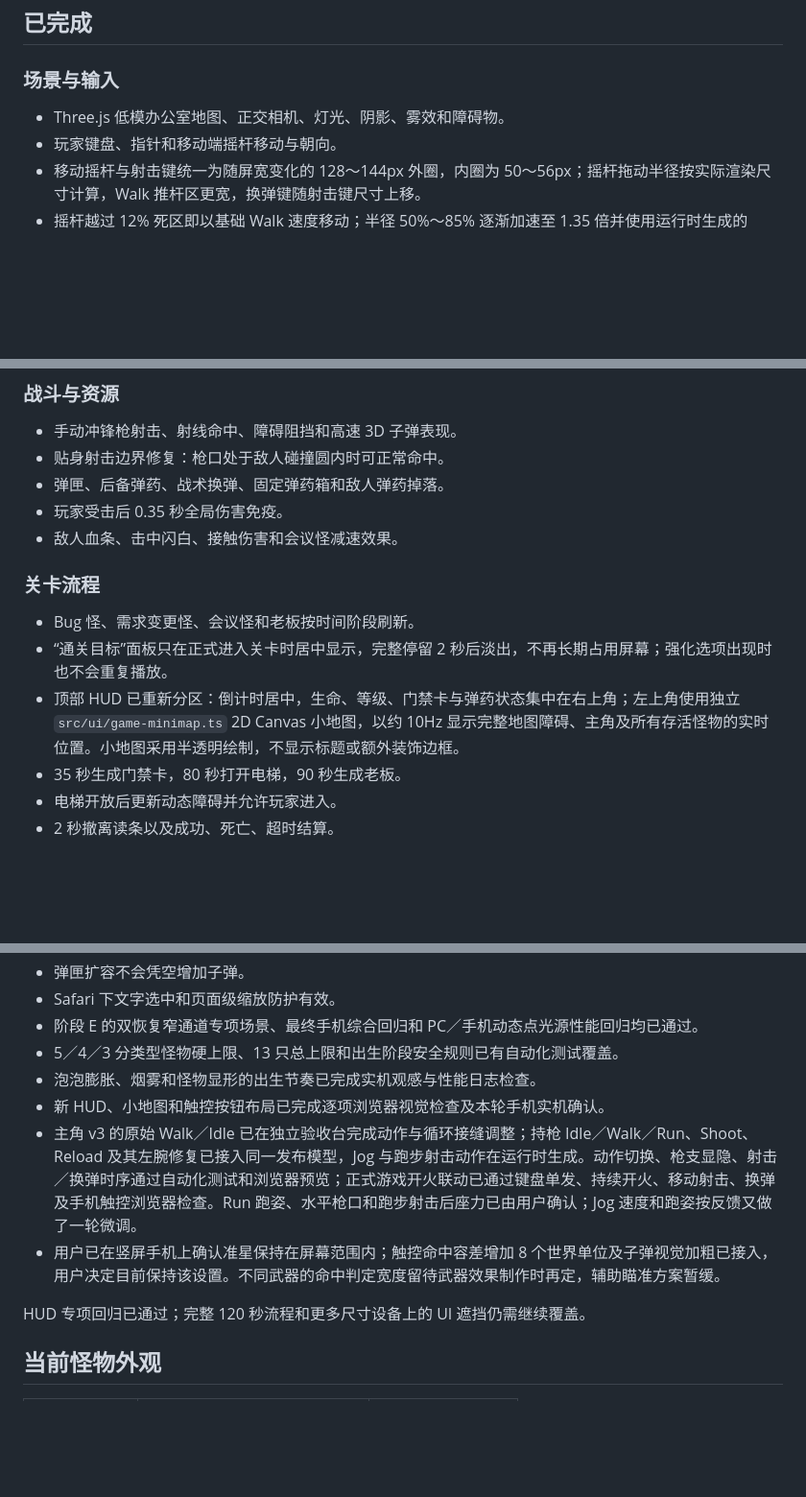
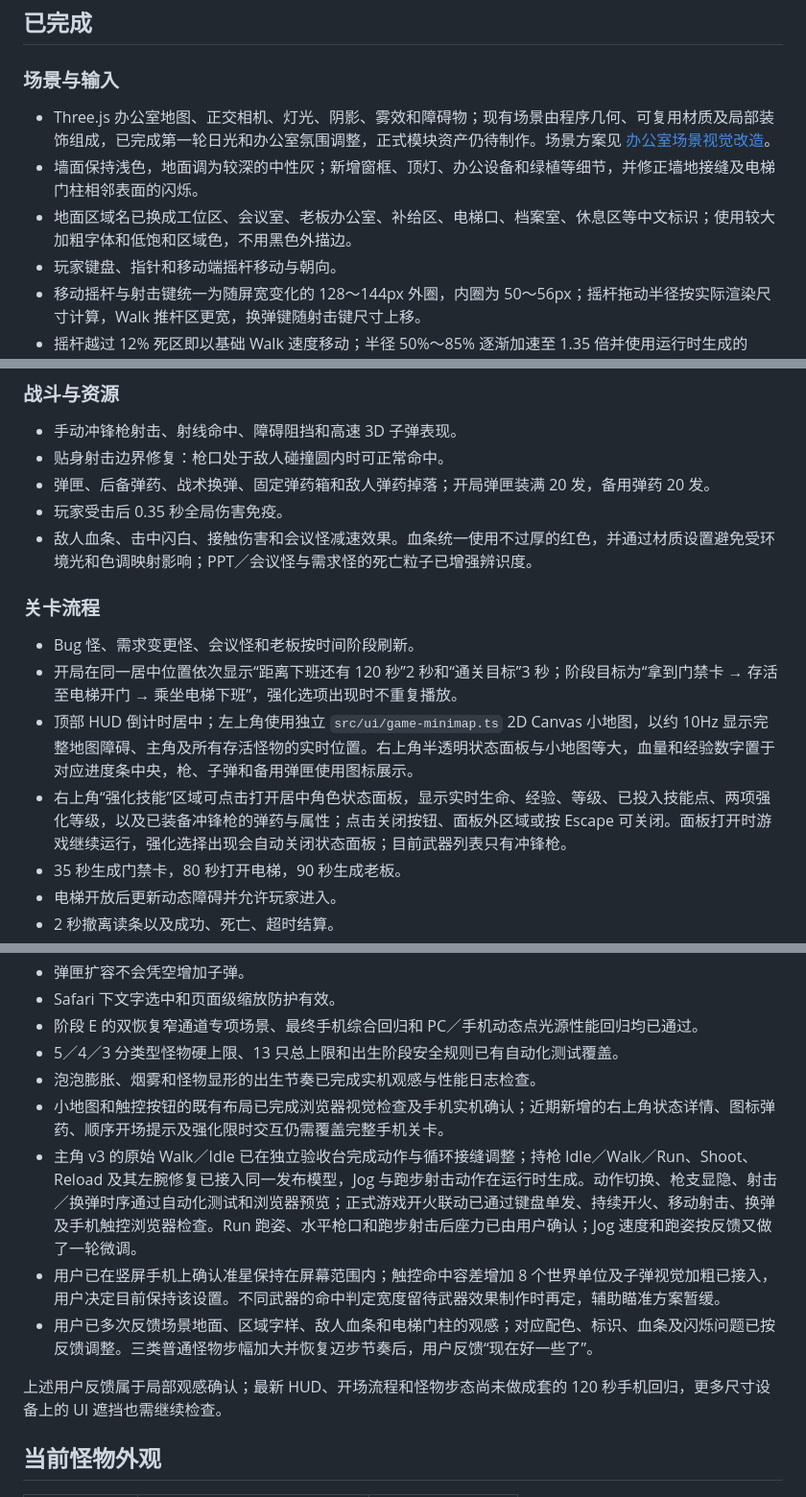
Before and after one commit to kakiezhang/mini-game-2min, a Markdown page: docs/开发进度.md, 3 parts joined by grey strips. Shown at 96% size. Rendered like a GitHub page; blank space fills up the shorter version.

```diff
--- a/docs/开发进度.md
+++ b/docs/开发进度.md
@@ -46,7 +53,9 @@
 
 ### 场景与输入
 
-- Three.js 低模办公室地图、正交相机、灯光、阴影、雾效和障碍物。
+- Three.js 办公室地图、正交相机、灯光、阴影、雾效和障碍物；现有场景由程序几何、可复用材质及局部装饰组成，已完成第一轮日光和办公室氛围调整，正式模块资产仍待制作。场景方案见 [办公室场景视觉改造](办公室场景视觉改造.md)。
+- 墙面保持浅色，地面调为较深的中性灰；新增窗框、顶灯、办公设备和绿植等细节，并修正墙地接缝及电梯门柱相邻表面的闪烁。
+- 地面区域名已换成工位区、会议室、老板办公室、补给区、电梯口、档案室、休息区等中文标识；使用较大加粗字体和低饱和区域色，不用黑色外描边。
 - 玩家键盘、指针和移动端摇杆移动与朝向。
 - 移动摇杆与射击键统一为随屏宽变化的 128～144px 外圈，内圈为 50～56px；摇杆拖动半径按实际渲染尺寸计算，Walk 推杆区更宽，换弹键随射击键尺寸上移。
 - 摇杆越过 12% 死区即以基础 Walk 速度移动；半径 50%～85% 逐渐加速至 1.35 倍并使用运行时生成的 `RifleJog`，外圈继续加速至 1.5 倍并使用 Run。Jog 外圈为浅蓝反馈、Run 为黄色；PC 使用 Shift 全速跑动。咖啡冲刺仍作为后续独立技能。
@@ -63,15 +72,16 @@
 
 - 手动冲锋枪射击、射线命中、障碍阻挡和高速 3D 子弹表现。
 - 贴身射击边界修复：枪口处于敌人碰撞圆内时可正常命中。
-- 弹匣、后备弹药、战术换弹、固定弹药箱和敌人弹药掉落。
+- 弹匣、后备弹药、战术换弹、固定弹药箱和敌人弹药掉落；开局弹匣装满 20 发，备用弹药 20 发。
 - 玩家受击后 0.35 秒全局伤害免疫。
-- 敌人血条、击中闪白、接触伤害和会议怪减速效果。
+- 敌人血条、击中闪白、接触伤害和会议怪减速效果。血条统一使用不过厚的红色，并通过材质设置避免受环境光和色调映射影响；PPT／会议怪与需求怪的死亡粒子已增强辨识度。
 
 ### 关卡流程
 
 - Bug 怪、需求变更怪、会议怪和老板按时间阶段刷新。
-- “通关目标”面板只在正式进入关卡时居中显示，完整停留 2 秒后淡出，不再长期占用屏幕；强化选项出现时也不会重复播放。
-- 顶部 HUD 已重新分区：倒计时居中，生命、等级、门禁卡与弹药状态集中在右上角；左上角使用独立 `src/ui/game-minimap.ts` 2D Canvas 小地图，以约 10Hz 显示完整地图障碍、主角及所有存活怪物的实时位置。小地图采用半透明绘制，不显示标题或额外装饰边框。
+- 开局在同一居中位置依次显示“距离下班还有 120 秒”2 秒和“通关目标”3 秒；阶段目标为“拿到门禁卡 → 存活至电梯开门 → 乘坐电梯下班”，强化选项出现时不重复播放。
+- 顶部 HUD 倒计时居中；左上角使用独立 `src/ui/game-minimap.ts` 2D Canvas 小地图，以约 10Hz 显示完整地图障碍、主角及所有存活怪物的实时位置。右上角半透明状态面板与小地图等大，血量和经验数字置于对应进度条中央，枪、子弹和备用弹匣使用图标展示。
+- 右上角“强化技能”区域可点击打开居中角色状态面板，显示实时生命、经验、等级、已投入技能点、两项强化等级，以及已装备冲锋枪的弹药与属性；点击关闭按钮、面板外区域或按 Escape 可关闭。面板打开时游戏继续运行，强化选择出现会自动关闭状态面板；目前武器列表只有冲锋枪。
 - 35 秒生成门禁卡，80 秒打开电梯，90 秒生成老板。
 - 电梯开放后更新动态障碍并允许玩家进入。
 - 2 秒撤离读条以及成功、死亡、超时结算。
@@ -208,11 +219,12 @@
 - 阶段 E 的双恢复窄通道专项场景、最终手机综合回归和 PC／手机动态点光源性能回归均已通过。
 - 5／4／3 分类型怪物硬上限、13 只总上限和出生阶段安全规则已有自动化测试覆盖。
 - 泡泡膨胀、烟雾和怪物显形的出生节奏已完成实机观感与性能日志检查。
-- 新 HUD、小地图和触控按钮布局已完成逐项浏览器视觉检查及本轮手机实机确认。
+- 小地图和触控按钮的既有布局已完成浏览器视觉检查及手机实机确认；近期新增的右上角状态详情、图标弹药、顺序开场提示及强化限时交互仍需覆盖完整手机关卡。
 - 主角 v3 的原始 Walk／Idle 已在独立验收台完成动作与循环接缝调整；持枪 Idle／Walk／Run、Shoot、Reload 及其左腕修复已接入同一发布模型，Jog 与跑步射击动作在运行时生成。动作切换、枪支显隐、射击／换弹时序通过自动化测试和浏览器预览；正式游戏开火联动已通过键盘单发、持续开火、移动射击、换弹及手机触控浏览器检查。Run 跑姿、水平枪口和跑步射击后座力已由用户确认；Jog 速度和跑姿按反馈又做了一轮微调。
 - 用户已在竖屏手机上确认准星保持在屏幕范围内；触控命中容差增加 8 个世界单位及子弹视觉加粗已接入，用户决定目前保持该设置。不同武器的命中判定宽度留待武器效果制作时再定，辅助瞄准方案暂缓。
+- 用户已多次反馈场景地面、区域字样、敌人血条和电梯门柱的观感；对应配色、标识、血条及闪烁问题已按反馈调整。三类普通怪物步幅加大并恢复迈步节奏后，用户反馈“现在好一些了”。
 
-HUD 专项回归已通过；完整 120 秒流程和更多尺寸设备上的 UI 遮挡仍需继续覆盖。
+上述用户反馈属于局部观感确认；最新 HUD、开场流程和怪物步态尚未做成套的 120 秒手机回归，更多尺寸设备上的 UI 遮挡也需继续检查。
 
 ## 当前怪物外观
 
```
Also changed, not shown: other parts of docs/开发进度.md (+25 -13 lines).
